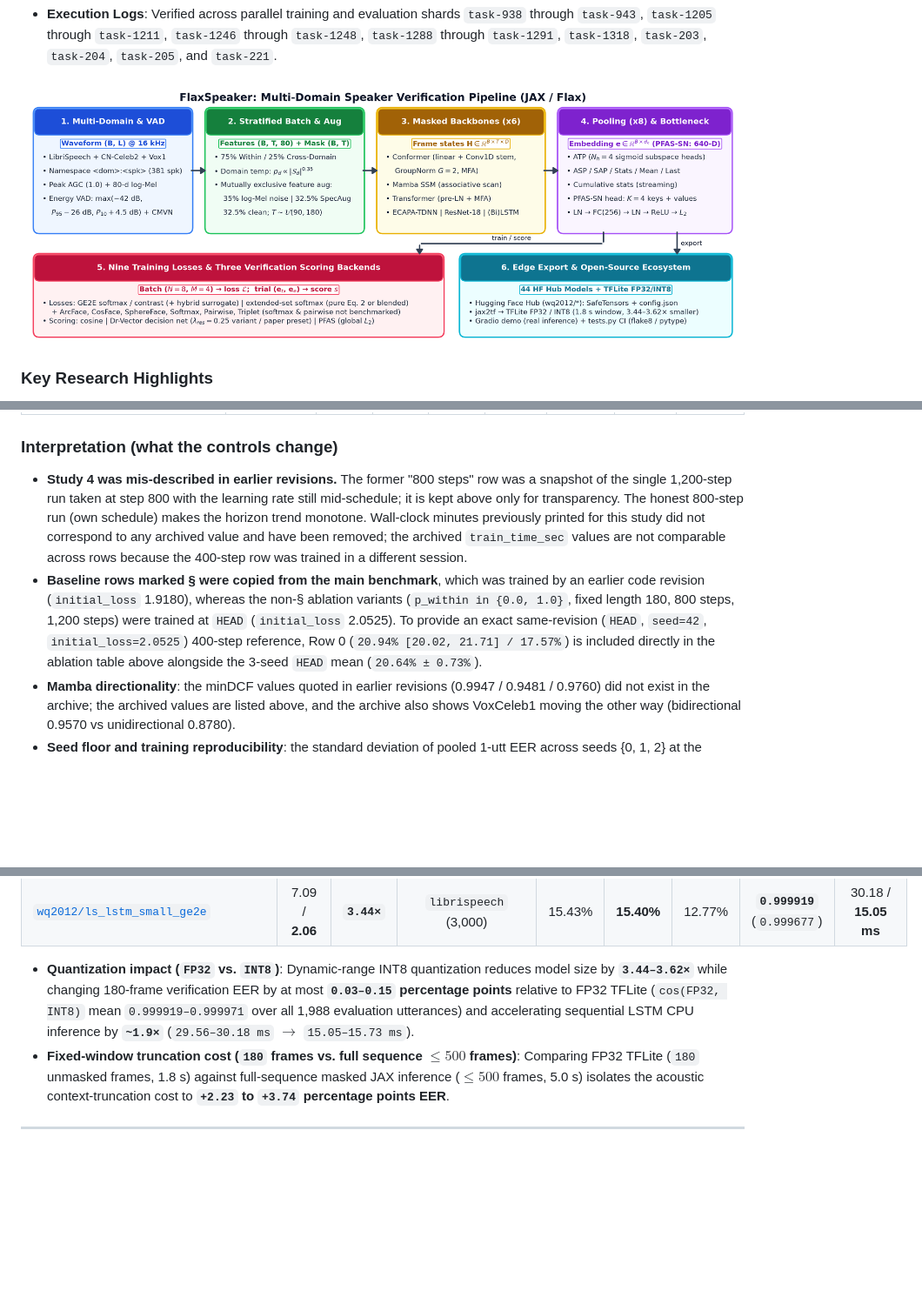
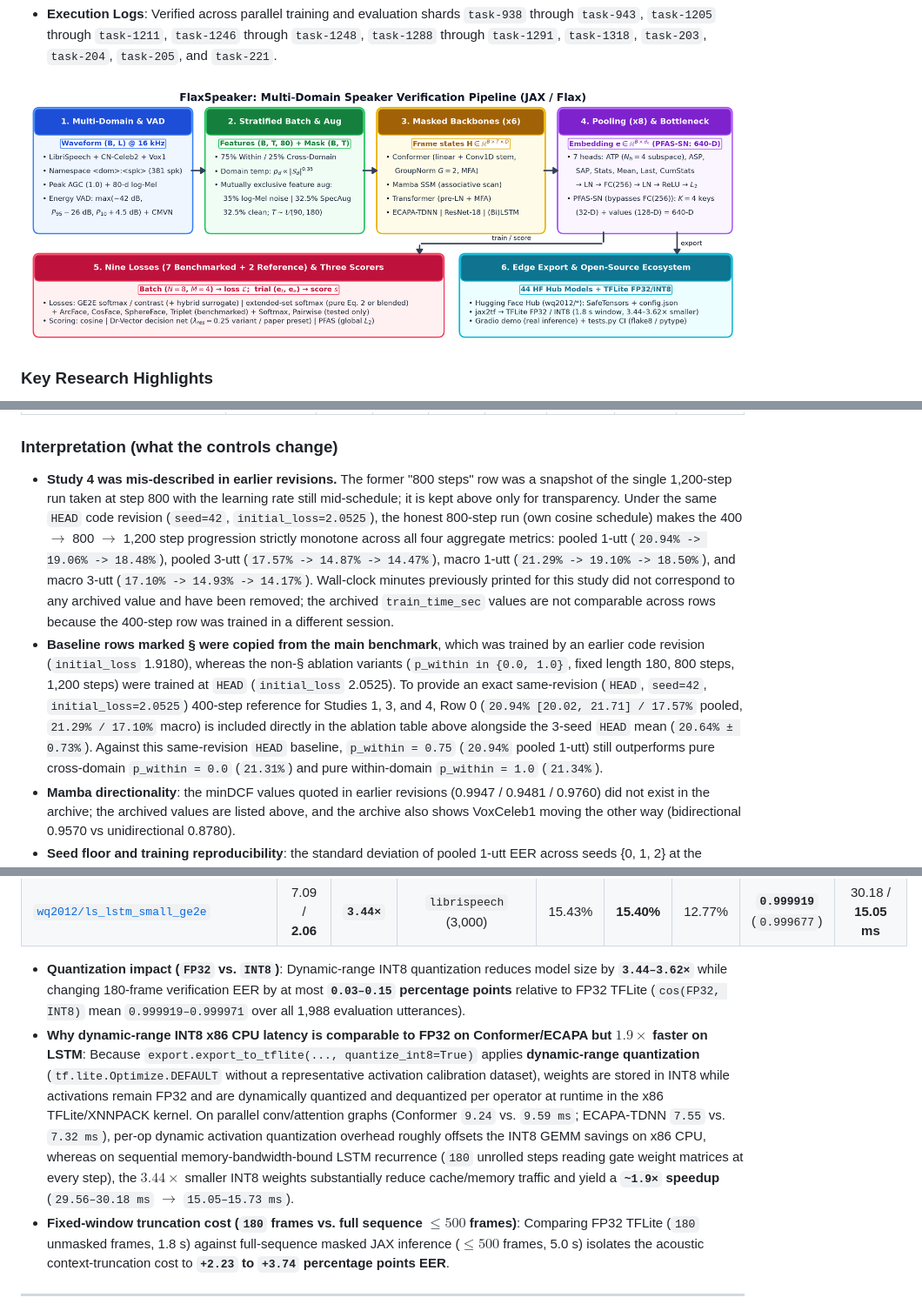
Before and after one commit to wq2012/FlaxSpeaker, a Markdown page: RESEARCH_REPORT.md, 3 parts joined by grey strips. Shown at 87% size. Drawn GitHub-style; pictures changed too: resources/architecture_diagram.png; blank space fills up the shorter version.

```diff
--- a/RESEARCH_REPORT.md
+++ b/RESEARCH_REPORT.md
@@ -348,8 +348,8 @@ Initial / final training loss, released (earlier code) vs. seed-42 re-run (curre
 
 ### Interpretation (what the controls change)
 
-- **Study 4 was mis-described in earlier revisions.** The former "800 steps" row was a snapshot of the single 1,200-step run taken at step 800 with the learning rate still mid-schedule; it is kept above only for transparency. The honest 800-step run (own schedule) makes the horizon trend monotone. Wall-clock minutes previously printed for this study did not correspond to any archived value and have been removed; the archived `train_time_sec` values are not comparable across rows because the 400-step row was trained in a different session.
-- **Baseline rows marked § were copied from the main benchmark**, which was trained by an earlier code revision (`initial_loss` 1.9180), whereas the non-§ ablation variants (`p_within in {0.0, 1.0}`, fixed length 180, 800 steps, 1,200 steps) were trained at `HEAD` (`initial_loss` 2.0525). To provide an exact same-revision (`HEAD`, `seed=42`, `initial_loss=2.0525`) 400-step reference, Row 0 (`20.94% [20.02, 21.71] / 17.57%`) is included directly in the ablation table above alongside the 3-seed `HEAD` mean (`20.64% ± 0.73%`).
+- **Study 4 was mis-described in earlier revisions.** The former "800 steps" row was a snapshot of the single 1,200-step run taken at step 800 with the learning rate still mid-schedule; it is kept above only for transparency. Under the same `HEAD` code revision (`seed=42`, `initial_loss=2.0525`), the honest 800-step run (own cosine schedule) makes the 400 $\to$ 800 $\to$ 1,200 step progression strictly monotone across all four aggregate metrics: pooled 1-utt (`20.94% -> 19.06% -> 18.48%`), pooled 3-utt (`17.57% -> 14.87% -> 14.47%`), macro 1-utt (`21.29% -> 19.10% -> 18.50%`), and macro 3-utt (`17.10% -> 14.93% -> 14.17%`). Wall-clock minutes previously printed for this study did not correspond to any archived value and have been removed; the archived `train_time_sec` values are not comparable across rows because the 400-step row was trained in a different session.
+- **Baseline rows marked § were copied from the main benchmark**, which was trained by an earlier code revision (`initial_loss` 1.9180), whereas the non-§ ablation variants (`p_within in {0.0, 1.0}`, fixed length 180, 800 steps, 1,200 steps) were trained at `HEAD` (`initial_loss` 2.0525). To provide an exact same-revision (`HEAD`, `seed=42`, `initial_loss=2.0525`) 400-step reference for Studies 1, 3, and 4, Row 0 (`20.94% [20.02, 21.71] / 17.57%` pooled, `21.29% / 17.10%` macro) is included directly in the ablation table above alongside the 3-seed `HEAD` mean (`20.64% ± 0.73%`). Against this same-revision `HEAD` baseline, `p_within = 0.75` (`20.94%` pooled 1-utt) still outperforms pure cross-domain `p_within = 0.0` (`21.31%`) and pure within-domain `p_within = 1.0` (`21.34%`).
 - **Mamba directionality**: the minDCF values quoted in earlier revisions (0.9947 / 0.9481 / 0.9760) did not exist in the archive; the archived values are listed above, and the archive also shows VoxCeleb1 moving the other way (bidirectional 0.9570 vs unidirectional 0.8780).
 - **Seed floor and training reproducibility**: the standard deviation of pooled 1-utt EER across seeds {0, 1, 2} at the current code revision is about 0.7–0.8% absolute for both models. The released seed-42 checkpoints (19.40% / 20.12%) lie *below* both seed ranges, and **re-training seed 42 with the current code does not reproduce them**: it gives 20.94% / 21.40% pooled 1-utt EER, and the first-step loss already differs (2.0525 vs 1.9180 archived; 2.1204 vs 2.0965), i.e. the released weights were produced by earlier revisions of the training code (`model.safetensors` mtimes 2026-10-05 and 2026-10-15; the frontend, augmentation, pooling and backbone modules changed afterwards). Re-*evaluating* these two released checkpoints with the current code reproduces their archived per-domain EERs exactly (`released_checkpoint_reeval_current_code` in the JSON), so the archived numbers describe the released weights, but `scripts/train.py` at this revision will not regenerate them from the shipped YAMLs. The earlier claim that the released checkpoints were merely a lucky draw from the same distribution is withdrawn: they are draws from a different (earlier) pipeline. Differences between two single-seed models smaller than ~1.5% absolute should not be read as rankings; this covers all backbone comparisons except ResNet-18 and all objective/scorer comparisons in Sections 5–7.
 - **Matched data**: trained on a 5,788-utterance subsample of the universal corpus (the LibriSpeech training-set size) at the current code revision, the universal model reaches 21.09% pooled 1-utt EER — close to the current-code seed-42 full-corpus universal run (20.94%) and better than the current-code seed-42 specialist (21.40%); against the seed means it sits between the universal (20.64%) and specialist (21.97%) distributions. At matched data quantity the universal-vs-specialist difference is within the seed floor; a substantial part of the pooled-EER advantage in Section 8 comes from the 1.6× larger corpus.
@@ -376,7 +376,8 @@ In addition, 6 representative models (3 Universal + 3 Single-Domain across Confo
 | [`wq2012/ls_ecapa_tdnn_small_ge2e`](https://huggingface.co/wq2012/ls_ecapa_tdnn_small_ge2e) | 6.84 / **1.89** | **`3.62×`** | `librispeech` (3,000) | 16.30% | **16.23%** | 13.83% | **`0.999970`** (`0.999915`) | 7.46 / 7.47 ms |
 | [`wq2012/ls_lstm_small_ge2e`](https://huggingface.co/wq2012/ls_lstm_small_ge2e) | 7.09 / **2.06** | **`3.44×`** | `librispeech` (3,000) | 15.43% | **15.40%** | 12.77% | **`0.999919`** (`0.999677`) | 30.18 / **15.05 ms** |
 
-- **Quantization impact (`FP32` vs. `INT8`)**: Dynamic-range INT8 quantization reduces model size by **`3.44–3.62×`** while changing 180-frame verification EER by at most **`0.03–0.15` percentage points** relative to FP32 TFLite (`cos(FP32, INT8)` mean `0.999919–0.999971` over all 1,988 evaluation utterances) and accelerating sequential LSTM CPU inference by **`~1.9×`** (`29.56–30.18 ms` $\to$ `15.05–15.73 ms`).
+- **Quantization impact (`FP32` vs. `INT8`)**: Dynamic-range INT8 quantization reduces model size by **`3.44–3.62×`** while changing 180-frame verification EER by at most **`0.03–0.15` percentage points** relative to FP32 TFLite (`cos(FP32, INT8)` mean `0.999919–0.999971` over all 1,988 evaluation utterances).
+- **Why dynamic-range INT8 x86 CPU latency is comparable to FP32 on Conformer/ECAPA but $1.9\times$ faster on LSTM**: Because `export.export_to_tflite(..., quantize_int8=True)` applies **dynamic-range quantization** (`tf.lite.Optimize.DEFAULT` without a representative activation calibration dataset), weights are stored in INT8 while activations remain FP32 and are dynamically quantized and dequantized per operator at runtime in the x86 TFLite/XNNPACK kernel. On parallel conv/attention graphs (Conformer `9.24` vs. `9.59 ms`; ECAPA-TDNN `7.55` vs. `7.32 ms`), per-op dynamic activation quantization overhead roughly offsets the INT8 GEMM savings on x86 CPU, whereas on sequential memory-bandwidth-bound LSTM recurrence (`180` unrolled steps reading gate weight matrices at every step), the $3.44\times$ smaller INT8 weights substantially reduce cache/memory traffic and yield a **`~1.9×` speedup** (`29.56–30.18 ms` $\to$ `15.05–15.73 ms`).
 - **Fixed-window truncation cost (`180` frames vs. full sequence $\le 500$ frames)**: Comparing FP32 TFLite (`180` unmasked frames, 1.8 s) against full-sequence masked JAX inference ($\le 500$ frames, 5.0 s) isolates the acoustic context-truncation cost to **`+2.23` to `+3.74` percentage points EER**.
 
 ---
```
Also changed, not shown: README.md (+10 -8 lines), resources/benchmark_charts.png, 8 other files.
